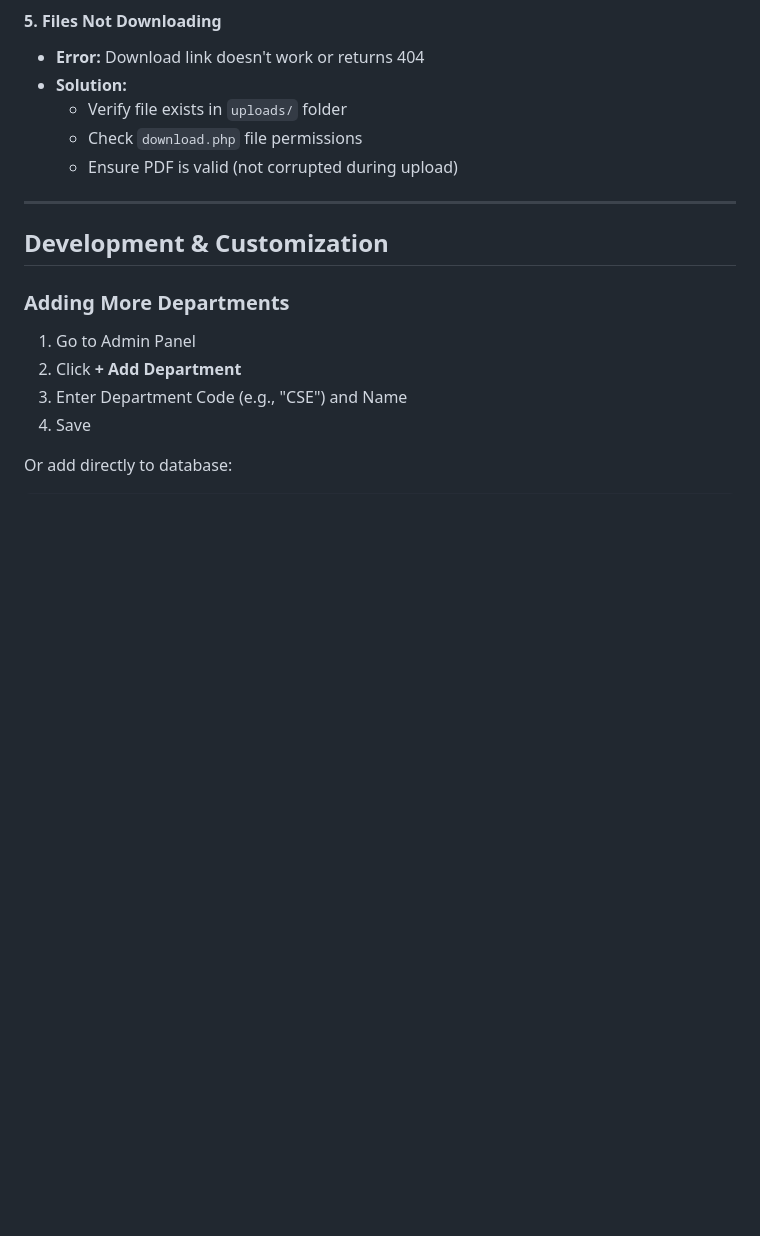
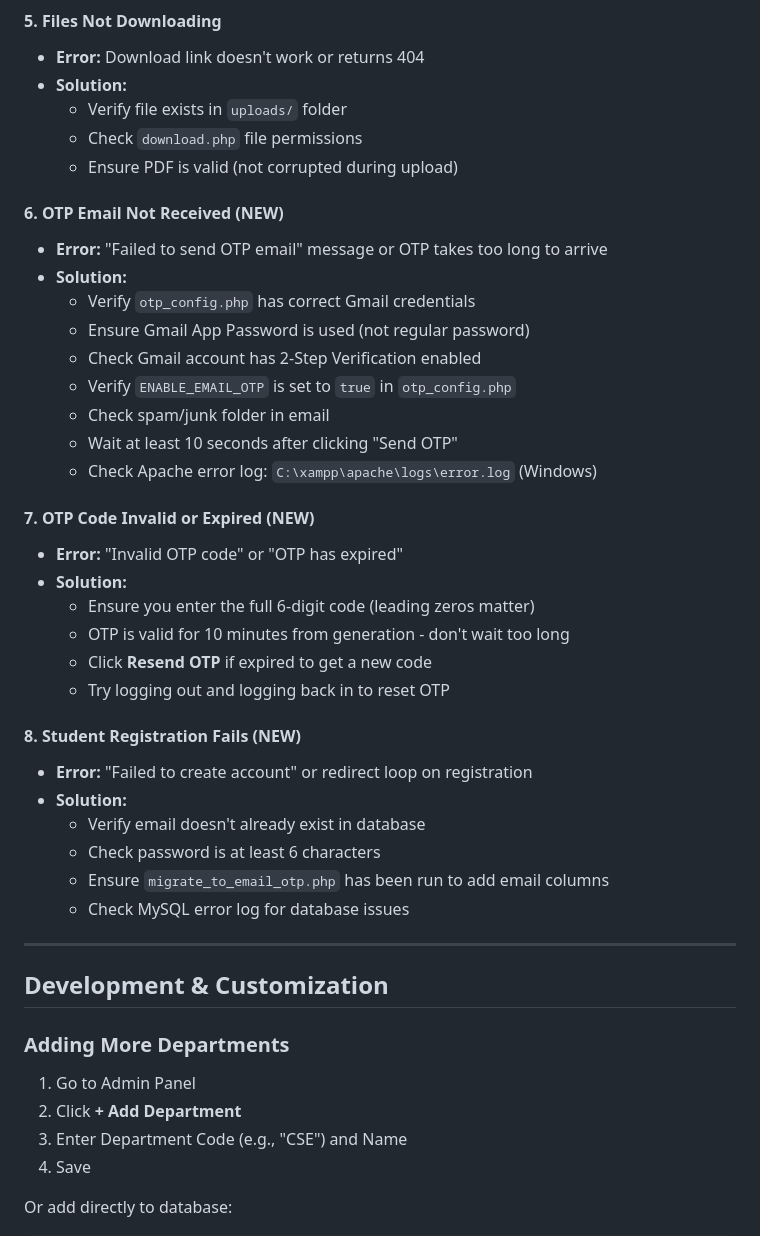
Before and after one commit to ajstyles004/PYQ-Managaement-System, a Markdown page: README.md, the part around the change printed below. Rendered like a GitHub page; blank space fills up the shorter version.

```diff
--- a/README.md
+++ b/README.md
@@ -417,6 +489,33 @@ For production deployment, consider:
   - Verify file exists in `uploads/` folder
   - Check `download.php` file permissions
   - Ensure PDF is valid (not corrupted during upload)
+
+#### 6. **OTP Email Not Received (NEW)**
+- **Error:** "Failed to send OTP email" message or OTP takes too long to arrive
+- **Solution:**
+  - Verify `otp_config.php` has correct Gmail credentials
+  - Ensure Gmail App Password is used (not regular password)
+  - Check Gmail account has 2-Step Verification enabled
+  - Verify `ENABLE_EMAIL_OTP` is set to `true` in `otp_config.php`
+  - Check spam/junk folder in email
+  - Wait at least 10 seconds after clicking "Send OTP"
+  - Check Apache error log: `C:\xampp\apache\logs\error.log` (Windows)
+
+#### 7. **OTP Code Invalid or Expired (NEW)**
+- **Error:** "Invalid OTP code" or "OTP has expired"
+- **Solution:**
+  - Ensure you enter the full 6-digit code (leading zeros matter)
+  - OTP is valid for 10 minutes from generation - don't wait too long
+  - Click **Resend OTP** if expired to get a new code
+  - Try logging out and logging back in to reset OTP
+
+#### 8. **Student Registration Fails (NEW)**
+- **Error:** "Failed to create account" or redirect loop on registration
+- **Solution:**
+  - Verify email doesn't already exist in database
+  - Check password is at least 6 characters
+  - Ensure `migrate_to_email_otp.php` has been run to add email columns
+  - Check MySQL error log for database issues
 
 ---
 
```
Also changed, not shown: other parts of README.md (+89 -9 lines).
